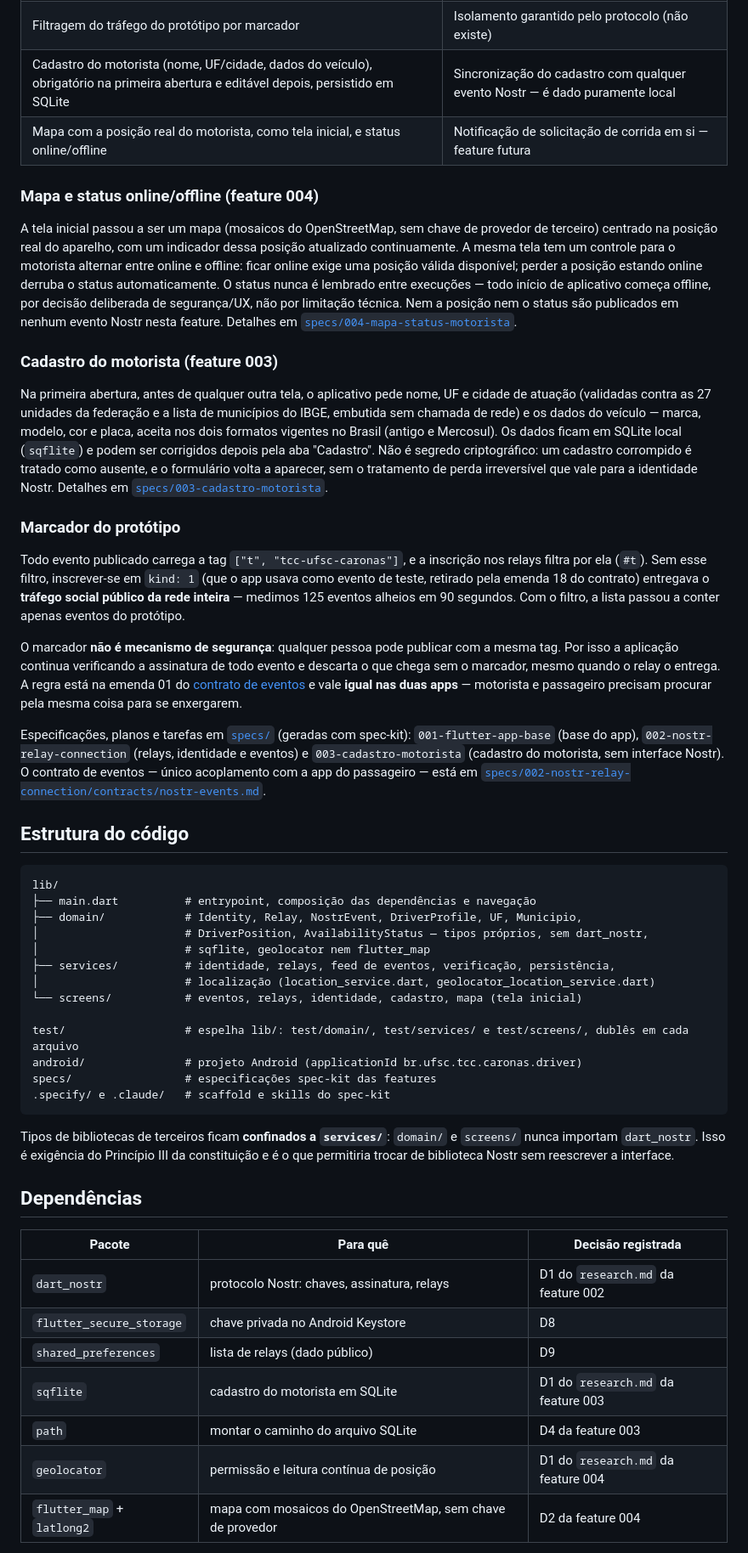
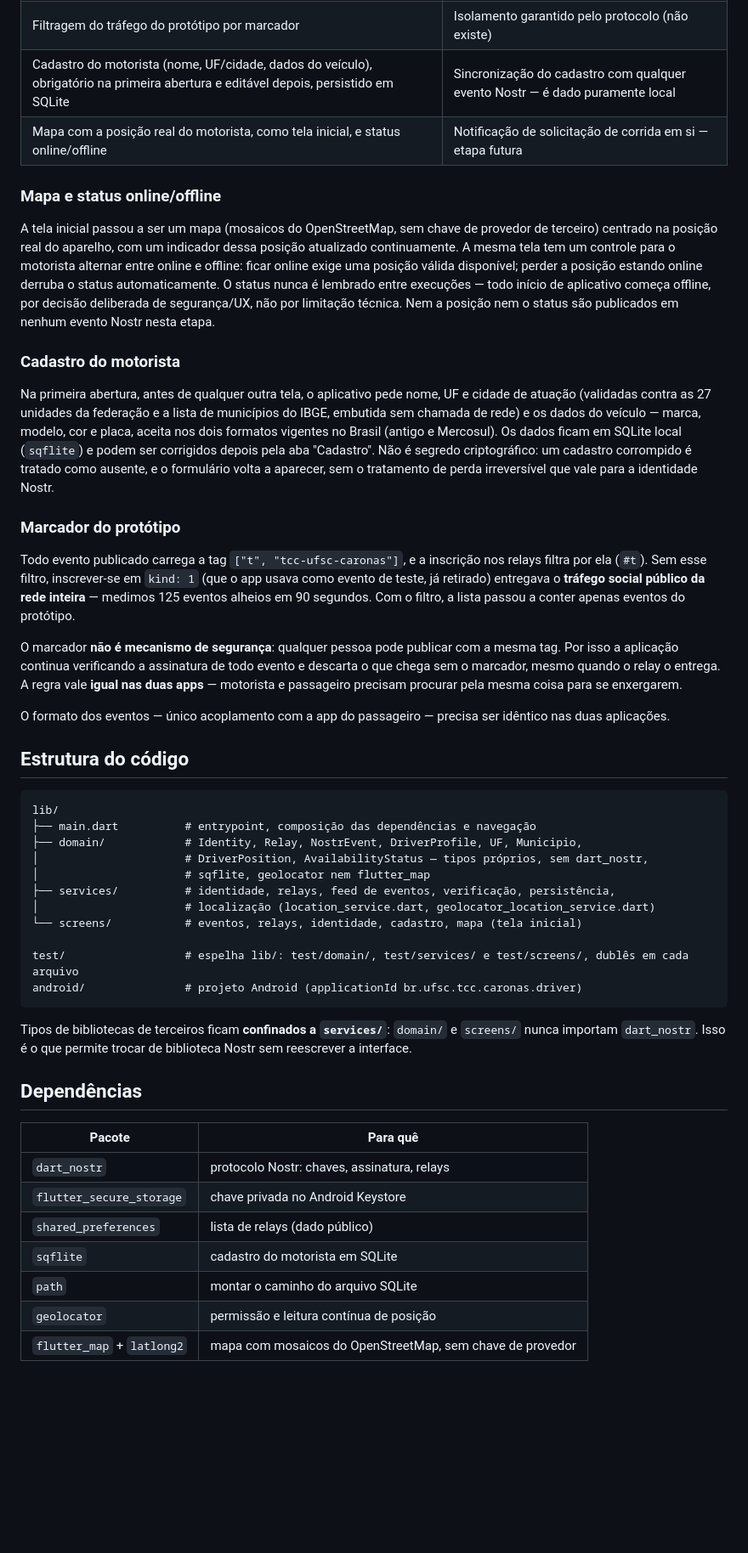
Before and after one commit to ozmartins/RideRelayDriver, a Markdown page: README.md, the part around one of its changes. Shown at 85% size. Drawn GitHub-style; blank space fills up the shorter version.

Commit message:
Remove do README as referências às specs e às features numeradas
O README descrevia o app pelas features 001 a 004 e apontava para
specs/, research.md e quickstart.md, o que o deixava preso a artefatos
internos do processo de desenvolvimento. O texto agora descreve o app
por si só: títulos sem numeração, tabela de dependências sem a coluna de
decisões registradas e sem a seção de validação.

O escopo ainda cobre apenas as funcionalidades iniciais; atualizá-lo
para o estado atual do app fica para outra alteração.

Co-Authored-By: Claude Sonnet 5.5 <noreply@anthropic.com>

````diff
--- a/README.md
+++ b/README.md
@@ -21,9 +21,9 @@ relays Nostr. Não há backend próprio.
 | Verificação de assinatura e deduplicação por `id` | Histórico de eventos offline |
 | Filtragem do tráfego do protótipo por marcador | Isolamento garantido pelo protocolo (não existe) |
 | Cadastro do motorista (nome, UF/cidade, dados do veículo), obrigatório na primeira abertura e editável depois, persistido em SQLite | Sincronização do cadastro com qualquer evento Nostr — é dado puramente local |
-| Mapa com a posição real do motorista, como tela inicial, e status online/offline | Notificação de solicitação de corrida em si — feature futura |
+| Mapa com a posição real do motorista, como tela inicial, e status online/offline | Notificação de solicitação de corrida em si — etapa futura |
 
-### Mapa e status online/offline (feature 004)
+### Mapa e status online/offline
 
 A tela inicial passou a ser um mapa (mosaicos do OpenStreetMap, sem chave de provedor de terceiro)
 centrado na posição real do aparelho, com um indicador dessa posição atualizado continuamente. A
@@ -31,9 +31,9 @@ mesma tela tem um controle para o motorista alternar entre online e offline: fic
 posição válida disponível; perder a posição estando online derruba o status automaticamente. O status
 nunca é lembrado entre execuções — todo início de aplicativo começa offline, por decisão deliberada de
 segurança/UX, não por limitação técnica. Nem a posição nem o status são publicados em nenhum evento
-Nostr nesta feature. Detalhes em [`specs/004-mapa-status-motorista`](specs/004-mapa-status-motorista/).
+Nostr nesta etapa.
 
-### Cadastro do motorista (feature 003)
+### Cadastro do motorista
 
 Na primeira abertura, antes de qualquer outra tela, o aplicativo pede nome, UF e cidade de atuação
 (validadas contra as 27 unidades da federação e a lista de municípios do IBGE, embutida sem chamada de
@@ -41,27 +41,20 @@ rede) e os dados do veículo — marca, modelo, cor e placa, aceita nos dois for
 (antigo e Mercosul). Os dados ficam em SQLite local (`sqflite`) e podem ser corrigidos depois pela aba
 "Cadastro". Não é segredo criptográfico: um cadastro corrompido é tratado como ausente, e o formulário
 volta a aparecer, sem o tratamento de perda irreversível que vale para a identidade Nostr.
-Detalhes em [`specs/003-cadastro-motorista`](specs/003-cadastro-motorista/).
 
 ### Marcador do protótipo
 
 Todo evento publicado carrega a tag `["t", "tcc-ufsc-caronas"]`, e a inscrição nos relays filtra por
-ela (`#t`). Sem esse filtro, inscrever-se em `kind: 1` (que o app usava como evento de teste, retirado
-pela emenda 18 do contrato) entregava o **tráfego social público da rede inteira** — medimos 125
+ela (`#t`). Sem esse filtro, inscrever-se em `kind: 1` (que o app usava como evento de teste, já retirado) entregava o **tráfego social público da rede inteira** — medimos 125
 eventos alheios em 90 segundos. Com o filtro, a lista passou a conter apenas
 eventos do protótipo.
 
 O marcador **não é mecanismo de segurança**: qualquer pessoa pode publicar com a mesma tag. Por isso a
 aplicação continua verificando a assinatura de todo evento e descarta o que chega sem o marcador, mesmo
-quando o relay o entrega. A regra está na emenda 01 do
-[contrato de eventos](specs/002-nostr-relay-connection/contracts/nostr-events.md) e vale **igual nas
+quando o relay o entrega. A regra vale **igual nas
 duas apps** — motorista e passageiro precisam procurar pela mesma coisa para se enxergarem.
 
-Especificações, planos e tarefas em [`specs/`](specs/) (geradas com spec-kit):
-`001-flutter-app-base` (base do app), `002-nostr-relay-connection` (relays, identidade e eventos) e
-`003-cadastro-motorista` (cadastro do motorista, sem interface Nostr).
-O contrato de eventos — único acoplamento com a app do passageiro — está em
-[`specs/002-nostr-relay-connection/contracts/nostr-events.md`](specs/002-nostr-relay-connection/contracts/nostr-events.md).
+O formato dos eventos — único acoplamento com a app do passageiro — precisa ser idêntico nas duas aplicações.
 
 ## Estrutura do código
 
@@ -77,23 +70,21 @@ lib/
 
 test/                  # espelha lib/: test/domain/, test/services/ e test/screens/, dublês em cada arquivo
 android/               # projeto Android (applicationId br.ufsc.tcc.caronas.driver)
-specs/                 # especificações spec-kit das features
-.specify/ e .claude/   # scaffold e skills do spec-kit
 ```
 
 Tipos de bibliotecas de terceiros ficam **confinados a `services/`**: `domain/` e `screens/` nunca
-importam `dart_nostr`. Isso é exigência do Princípio III da constituição e é o que permitiria trocar de
+importam `dart_nostr`. Isso é o que permite trocar de
 biblioteca Nostr sem reescrever a interface.
 
 ## Dependências
 
-| Pacote | Para quê | Decisão registrada |
-|--------|----------|--------------------|
-| `dart_nostr` | protocolo Nostr: chaves, assinatura, relays | D1 do `research.md` da feature 002 |
-| `flutter_secure_storage` | chave privada no Android Keystore | D8 |
-| `shared_preferences` | lista de relays (dado público) | D9 |
-| `sqflite` | cadastro do motorista em SQLite | D1 do `research.md` da feature 003 |
-| `path` | montar o caminho do arquivo SQLite | D4 da feature 003 |
-| `geolocator` | permissão e leitura contínua de posição | D1 do `research.md` da feature 004 |
-| `flutter_map` + `latlong2` | mapa com mosaicos do OpenStreetMap, sem chave de provedor | D2 da feature 004 |
+| Pacote | Para quê |
+|--------|----------|
+| `dart_nostr` | protocolo Nostr: chaves, assinatura, relays |
+| `flutter_secure_storage` | chave privada no Android Keystore |
+| `shared_preferences` | lista de relays (dado público) |
+| `sqflite` | cadastro do motorista em SQLite |
+| `path` | montar o caminho do arquivo SQLite |
+| `geolocator` | permissão e leitura contínua de posição |
+| `flutter_map` + `latlong2` | mapa com mosaicos do OpenStreetMap, sem chave de provedor |
 
````
Also changed, not shown: other parts of README.md (+3 -19 lines).
